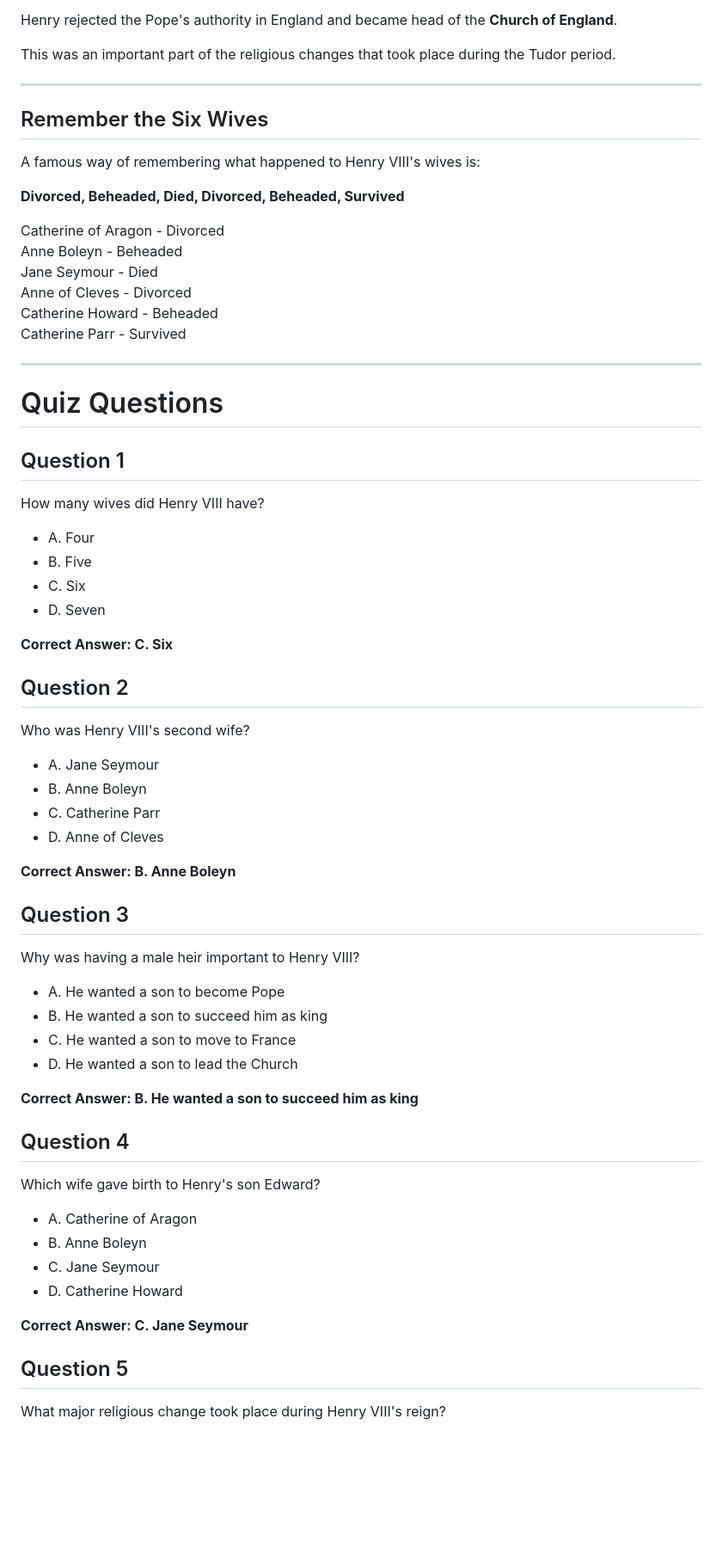
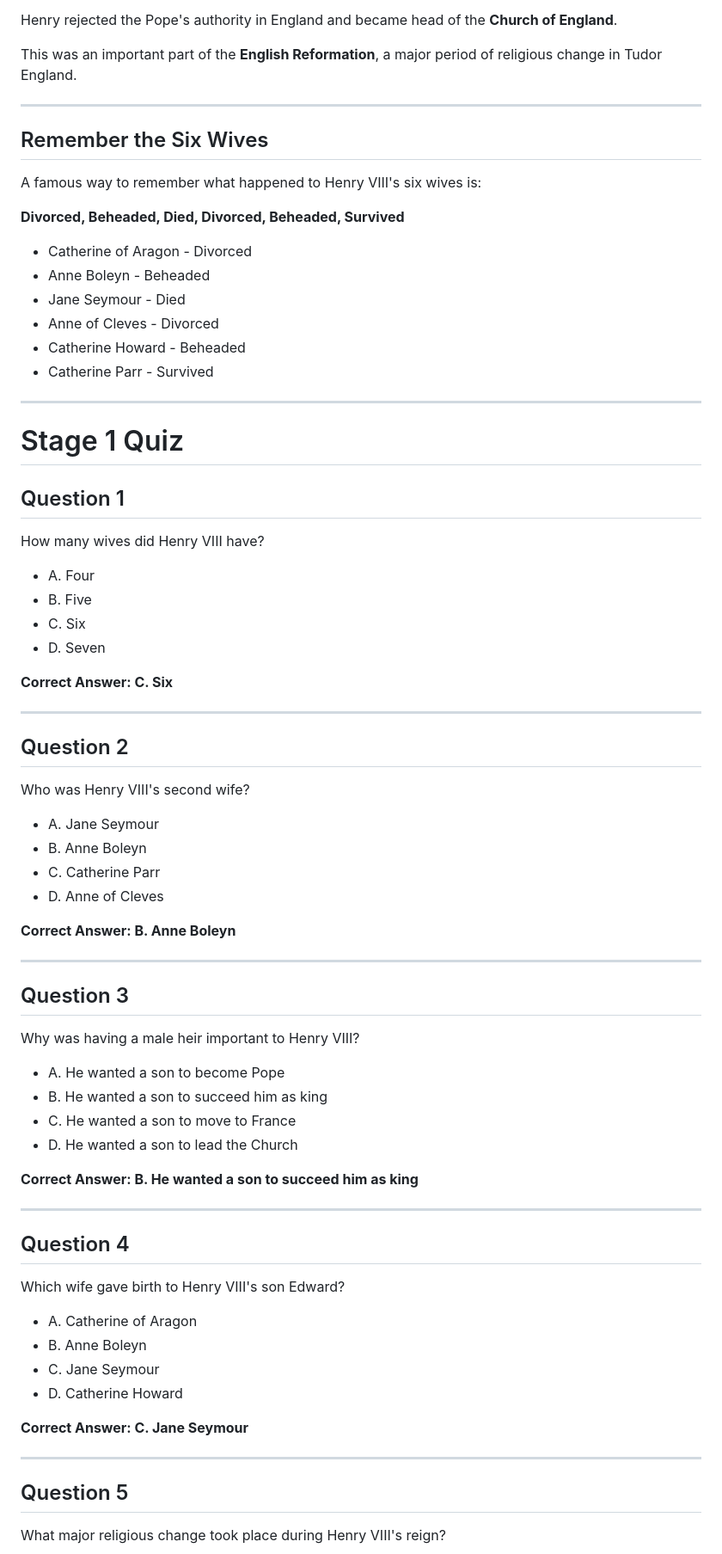
Before and after one commit to yonathan-s/educational-game-project, a Markdown page: content/tudor-content.md, the part around one of its changes. Shown at 86% size. Drawn GitHub-style; blank space fills up the shorter version.

```diff
--- a/content/tudor-content.md
+++ b/content/tudor-content.md
@@ -78,26 +84,26 @@ The Pope would not give Henry the annulment he wanted.
 
 Henry rejected the Pope's authority in England and became head of the **Church of England**.
 
-This was an important part of the religious changes that took place during the Tudor period.
+This was an important part of the **English Reformation**, a major period of religious change in Tudor England.
 
 ---
 
 ## Remember the Six Wives
 
-A famous way of remembering what happened to Henry VIII's wives is:
+A famous way to remember what happened to Henry VIII's six wives is:
 
 **Divorced, Beheaded, Died, Divorced, Beheaded, Survived**
 
-Catherine of Aragon - Divorced
-Anne Boleyn - Beheaded
-Jane Seymour - Died
-Anne of Cleves - Divorced
-Catherine Howard - Beheaded
-Catherine Parr - Survived
+- Catherine of Aragon - Divorced
+- Anne Boleyn - Beheaded
+- Jane Seymour - Died
+- Anne of Cleves - Divorced
+- Catherine Howard - Beheaded
+- Catherine Parr - Survived
 
 ---
 
-# Quiz Questions
+# Stage 1 Quiz
 
 ## Question 1
 
@@ -110,6 +116,8 @@ How many wives did Henry VIII have?
 
 **Correct Answer: C. Six**
 
+---
+
 ## Question 2
 
 Who was Henry VIII's second wife?
@@ -120,6 +128,8 @@ Who was Henry VIII's second wife?
 - D. Anne of Cleves
 
 **Correct Answer: B. Anne Boleyn**
+
+---
 
 ## Question 3
 
@@ -132,9 +142,11 @@ Why was having a male heir important to Henry VIII?
 
 **Correct Answer: B. He wanted a son to succeed him as king**
 
+---
+
 ## Question 4
 
-Which wife gave birth to Henry's son Edward?
+Which wife gave birth to Henry VIII's son Edward?
 
 - A. Catherine of Aragon
 - B. Anne Boleyn
@@ -142,6 +154,8 @@ Which wife gave birth to Henry's son Edward?
 - D. Catherine Howard
 
 **Correct Answer: C. Jane Seymour**
+
+---
 
 ## Question 5
 
```
Also changed, not shown: other parts of content/tudor-content.md (+19 -13 lines).
